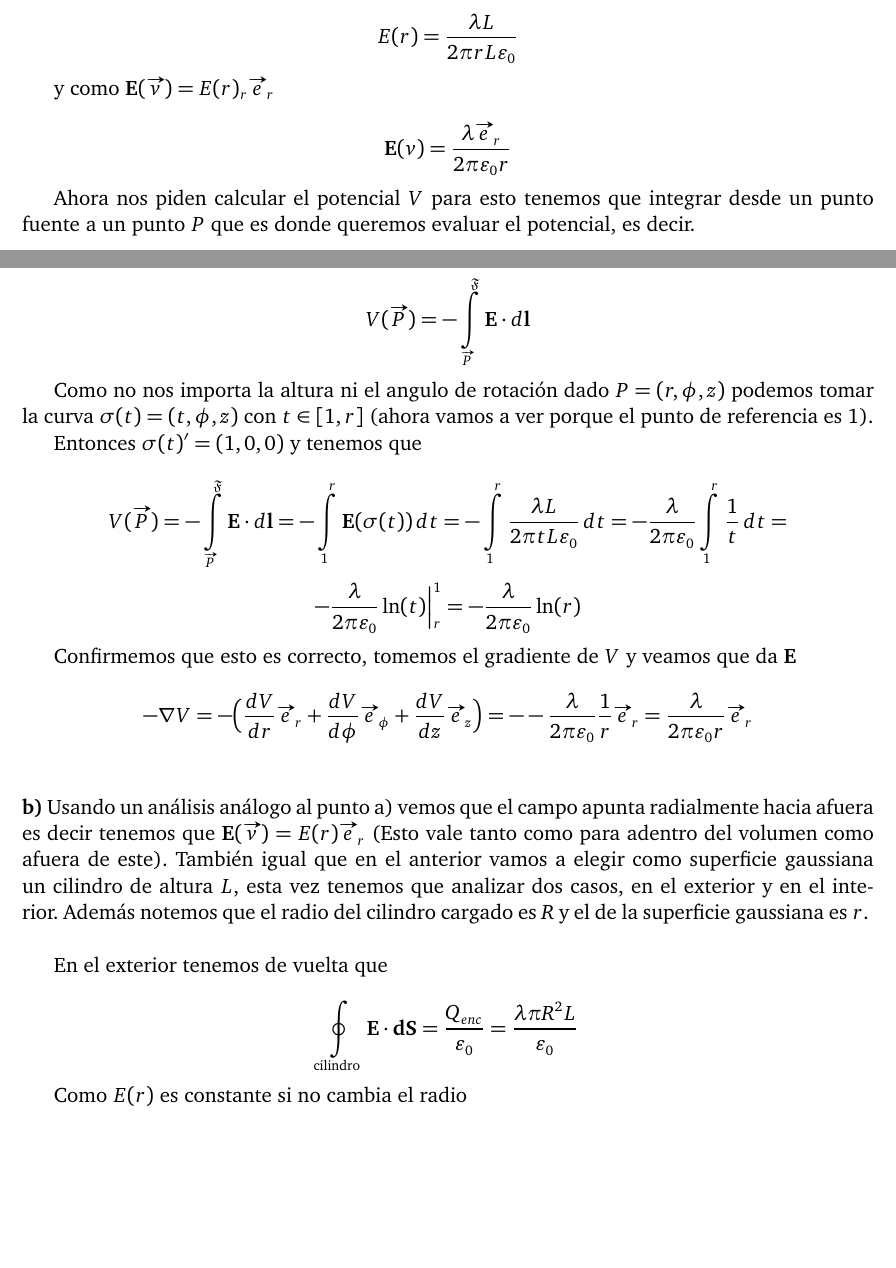
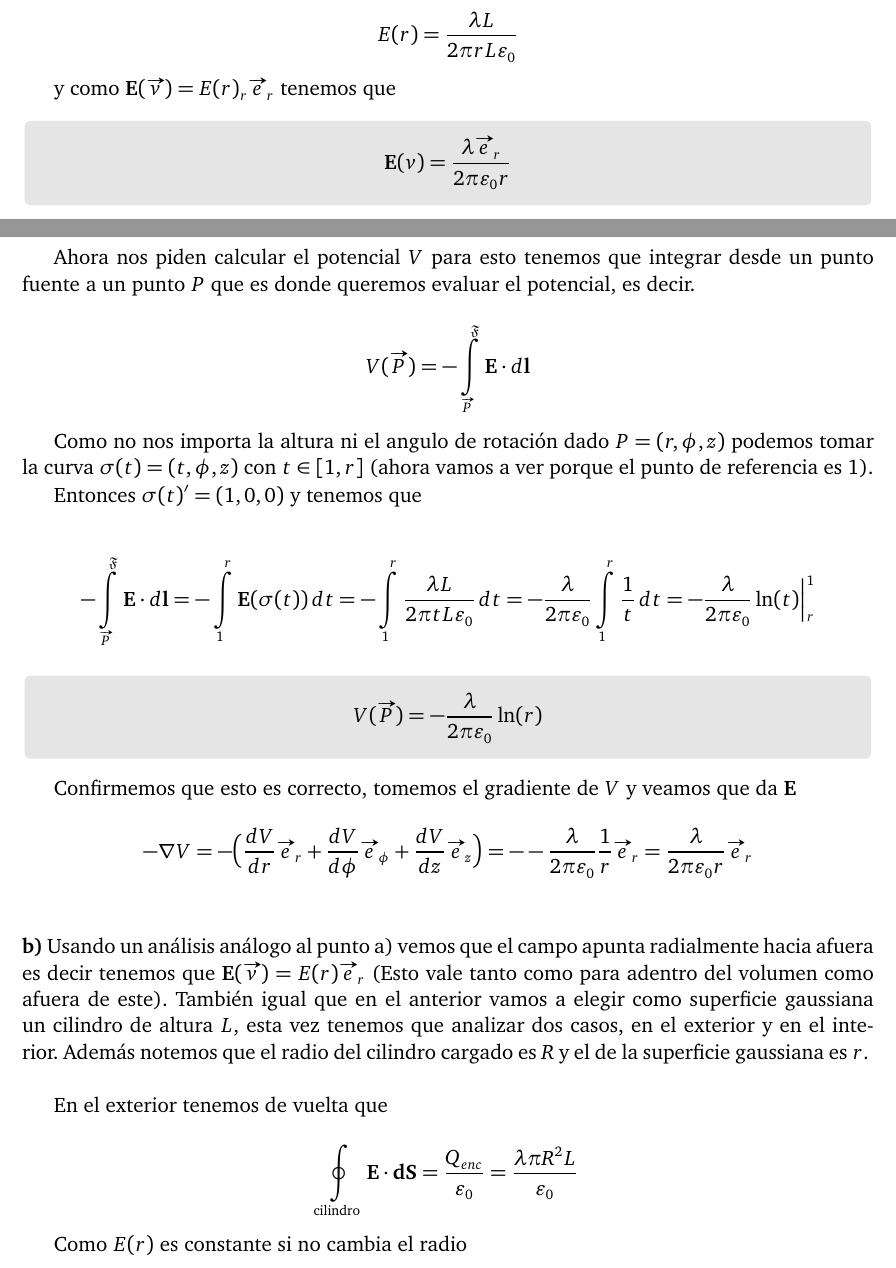
Before and after one commit to araml/distancia, a LaTeX book (Fisica III/guia_1.tex): two parts of pages 2 and 3 of 4, joined at a grey line, cut so that both start at the same text, the shorter picture padded with empty space. Compiled offline with pdfLaTeX.

Commit message:
Agrego bloque gris en algunos ejercicios para indicar la solución final

```diff
--- a/Fisica III/guia_1.tex
+++ b/Fisica III/guia_1.tex
@@ -79,10 +79,13 @@ entonces
 
 \[ E(r) = \dfrac{\lambda L}{2\pi r L \varepsilon_0}\]
 
-y como $\efield(\vv{v}) = E(r)_r \vv{e}_r$
+y como $\efield(\vv{v}) = E(r)_r \vv{e}_r$ tenemos que
+
+\begin{exbox}
 
 \[ \efield(v) = \dfrac{\lambda \vv{e}_r}{2\pi  \varepsilon_0r} \]
 
+\end{exbox}
 
 Ahora nos piden calcular el potencial $V$ para esto tenemos que integrar desde un punto fuente a un punto $P$ que es donde queremos evaluar el potencial, es decir.
 
@@ -93,11 +96,14 @@ Como no nos importa la altura ni el angulo de rotación dado $P = (r, \phi, z)$
 Entonces $\sigma(t)' = (1, 0, 0)$ y tenemos que
 
 
-$$ V(\vv{P}) = -\lineInt{\efield}{\vv{P}}{\mathfrak{F}} = - \int\displaylimits_{1}^{r} \efield(\sigma(t)) \, dt
+$$ -\lineInt{\efield}{\vv{P}}{\mathfrak{F}} = - \int\displaylimits_{1}^{r} \efield(\sigma(t)) \, dt
 =  - \int\displaylimits_{1}^{r} \dfrac{\lambda L}{2\pi t L \varepsilon_0} \, dt
-=  - \dfrac{\lambda }{2\pi  \varepsilon_0} \int\displaylimits_{1}^{r} \dfrac{1}{t} \, dt = $$
-$$ - \dfrac{\lambda }{2\pi  \varepsilon_0} \ln(t) \Big\rvert_{r}^{1} = - \dfrac{\lambda }{2\pi  \varepsilon_0} \ln(r)
+=  - \dfrac{\lambda }{2\pi  \varepsilon_0} \int\displaylimits_{1}^{r} \dfrac{1}{t} \, dt = - \dfrac{\lambda }{2\pi  \varepsilon_0} \ln(t) \Big\rvert_{r}^{1} $$
+
+\begin{exbox}
+$$  V(\vv{P}) = - \dfrac{\lambda }{2\pi  \varepsilon_0} \ln(r)
 $$
+\end{exbox}
 
 Confirmemos que esto es correcto, tomemos el gradiente de $V$ y veamos que da $\efield$
 
```
Also changed, not shown: Fisica III/guia_1.tex (3 more changed lines).
